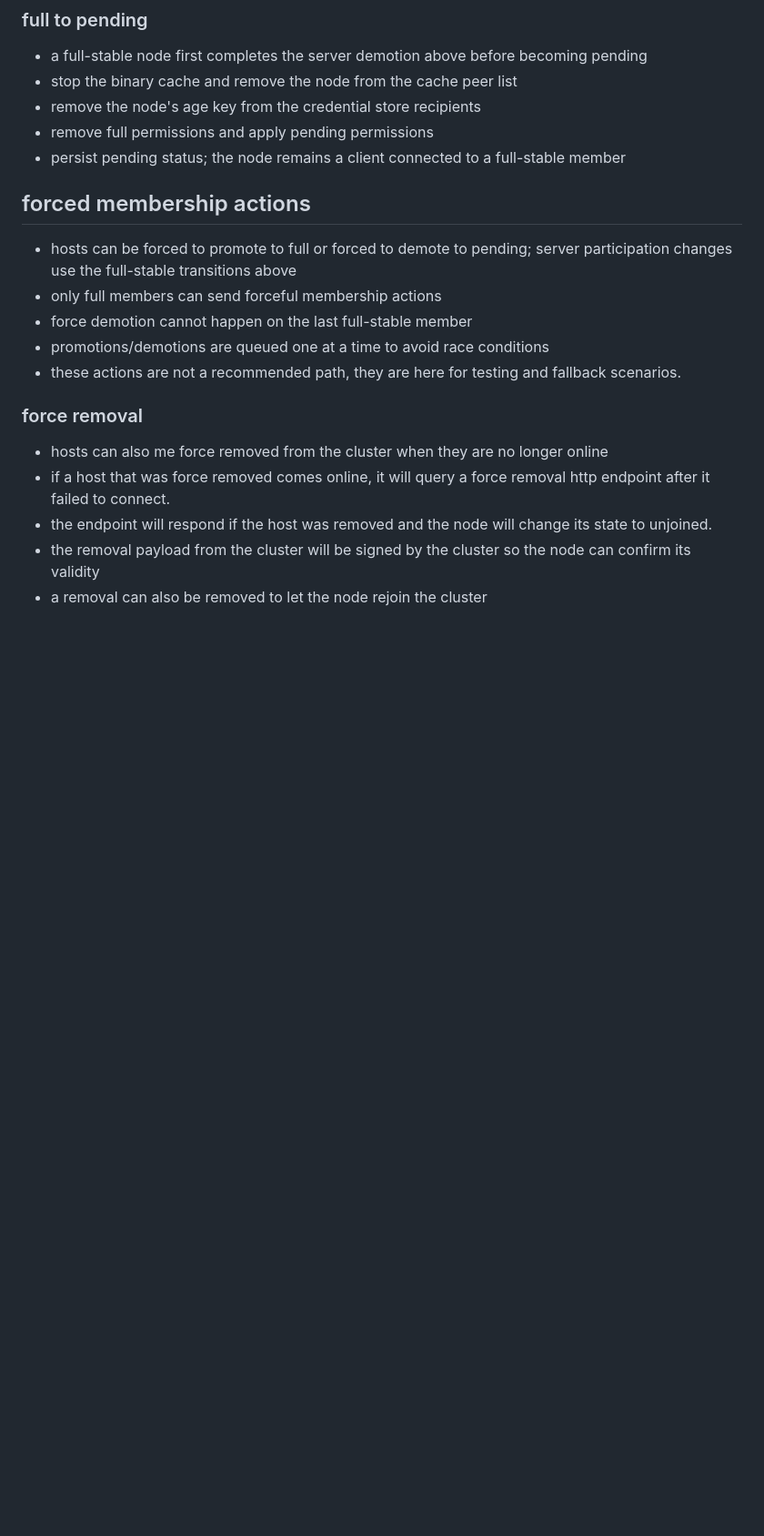
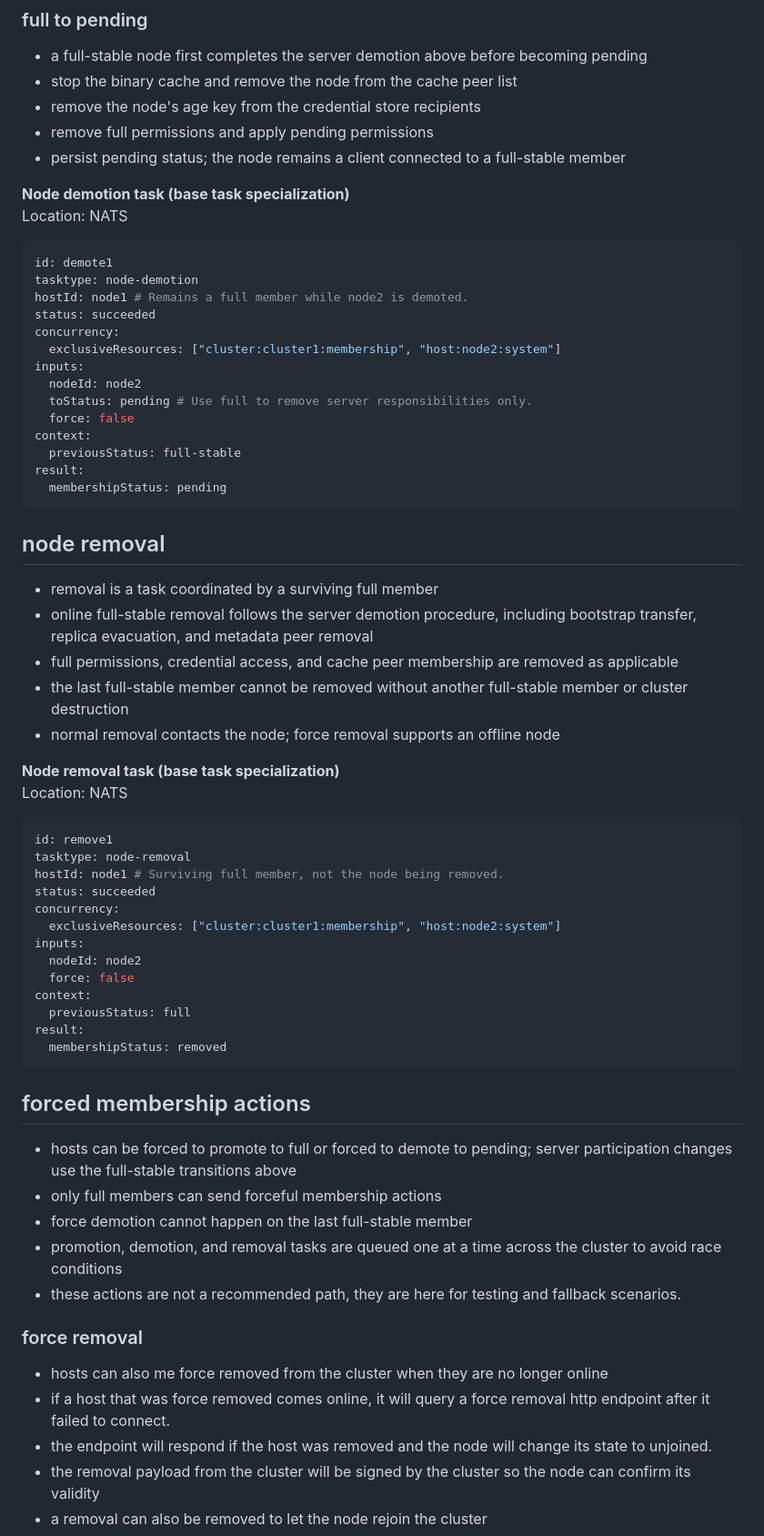
Before and after one commit to Coriago/nixmox, a Markdown page: docs/requirements.md, the part around one of its changes. Shown at 91% size. GitHub-like rendering; blank space fills up the shorter version.

````diff
--- a/docs/requirements.md
+++ b/docs/requirements.md
@@ -111,11 +149,55 @@ resumeTaskIds: [] # Persist reboot, daemon-restart, launch, or install task IDs
 - remove full permissions and apply pending permissions
 - persist pending status; the node remains a client connected to a full-stable member
 
+**Node demotion task (base task specialization)**<br>
+Location: NATS
+```yaml
+id: demote1
+tasktype: node-demotion
+hostId: node1 # Remains a full member while node2 is demoted.
+status: succeeded
+concurrency:
+  exclusiveResources: ["cluster:cluster1:membership", "host:node2:system"]
+inputs:
+  nodeId: node2
+  toStatus: pending # Use full to remove server responsibilities only.
+  force: false
+context:
+  previousStatus: full-stable
+result:
+  membershipStatus: pending
+```
+
+## node removal
+- removal is a task coordinated by a surviving full member
+- online full-stable removal follows the server demotion procedure, including bootstrap transfer, replica evacuation, and metadata peer removal
+- full permissions, credential access, and cache peer membership are removed as applicable
+- the last full-stable member cannot be removed without another full-stable member or cluster destruction
+- normal removal contacts the node; force removal supports an offline node
+
+**Node removal task (base task specialization)**<br>
+Location: NATS
+```yaml
+id: remove1
+tasktype: node-removal
+hostId: node1 # Surviving full member, not the node being removed.
+status: succeeded
+concurrency:
+  exclusiveResources: ["cluster:cluster1:membership", "host:node2:system"]
+inputs:
+  nodeId: node2
+  force: false
+context:
+  previousStatus: full
+result:
+  membershipStatus: removed
+```
+
 ## forced membership actions
 - hosts can be forced to promote to full or forced to demote to pending; server participation changes use the full-stable transitions above
 - only full members can send forceful membership actions
 - force demotion cannot happen on the last full-stable member
-- promotions/demotions are queued one at a time to avoid race conditions
+- promotion, demotion, and removal tasks are queued one at a time across the cluster to avoid race conditions
 - these actions are not a recommended path, they are here for testing and fallback scenarios.
 
 ### force removal
````
Also changed, not shown: other parts of docs/requirements.md (+198 -65 lines).
